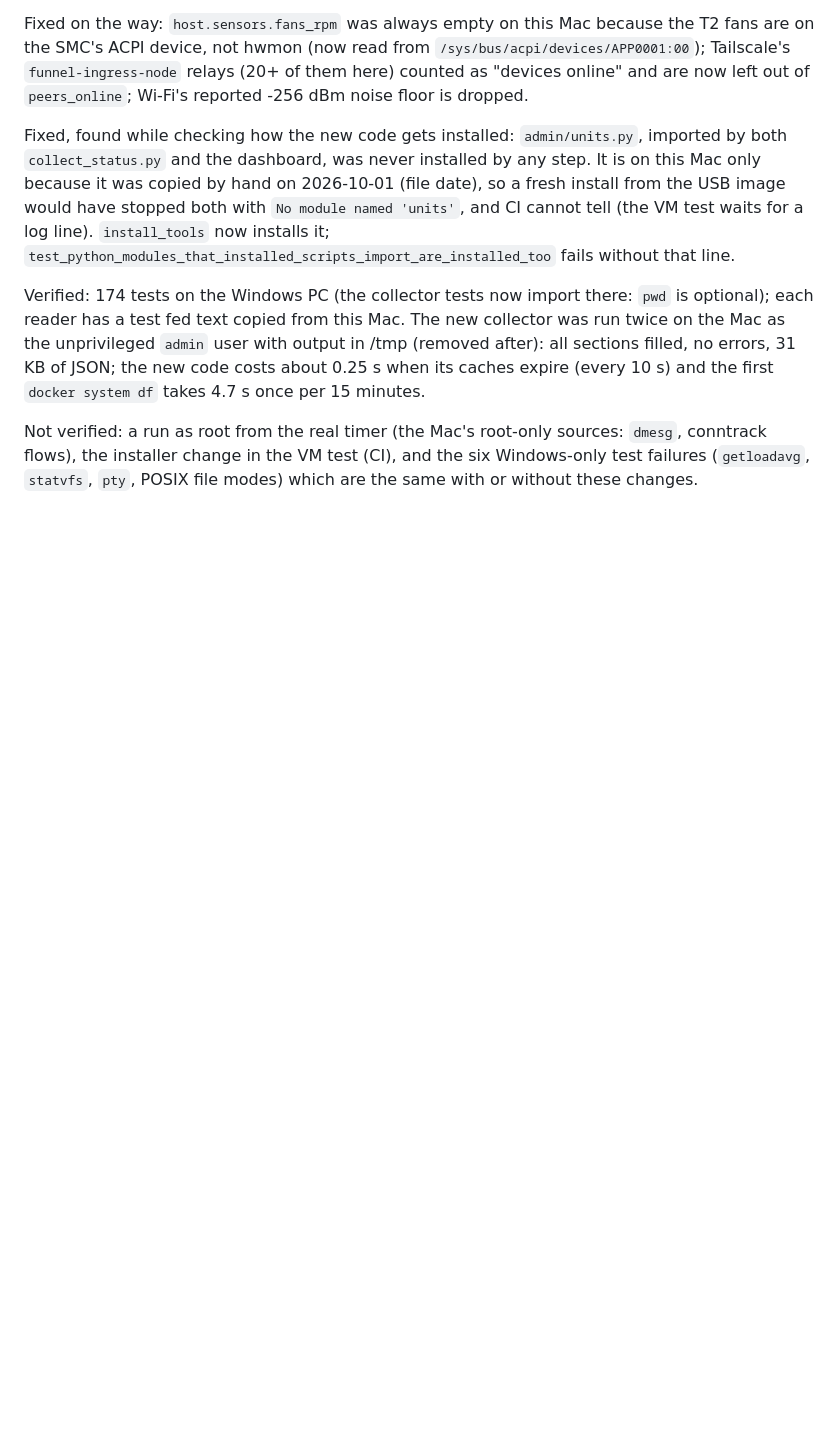
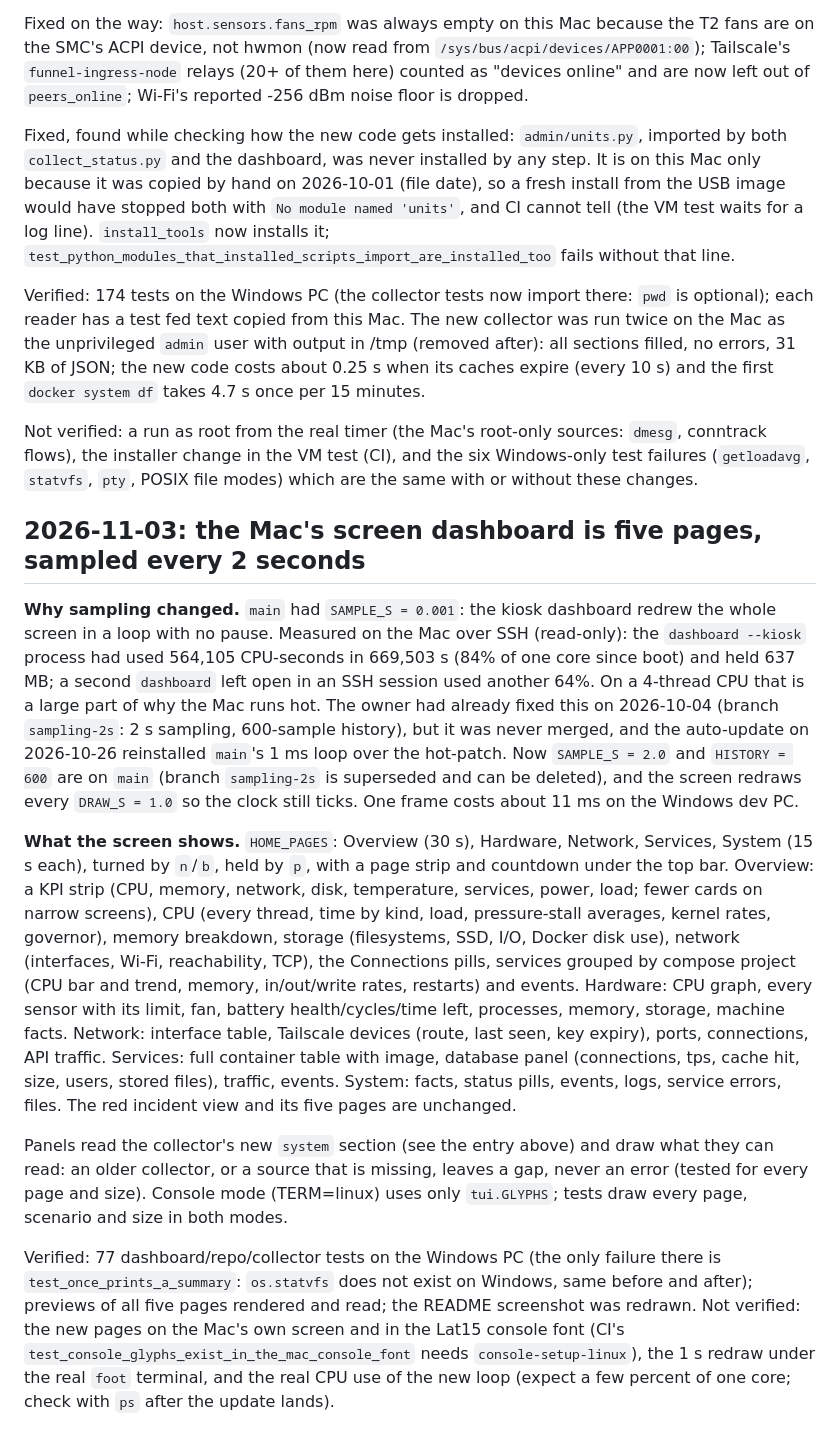
Before and after one commit to corund207/MacServer, a Markdown page: context/STATUS.md, the part around the change. GitHub-like rendering; blank space fills up the shorter version.

```diff
--- a/context/STATUS.md
+++ b/context/STATUS.md
@@ -786,3 +786,38 @@ on the Mac as the unprivileged `admin` user with output in /tmp (removed after):
 Not verified: a run as root from the real timer (the Mac's root-only sources: `dmesg`, conntrack
 flows), the installer change in the VM test (CI), and the six Windows-only test failures
 (`getloadavg`, `statvfs`, `pty`, POSIX file modes) which are the same with or without these changes.
+
+## 2026-11-03: the Mac's screen dashboard is five pages, sampled every 2 seconds
+
+**Why sampling changed.** `main` had `SAMPLE_S = 0.001`: the kiosk dashboard redrew the whole screen in a
+loop with no pause. Measured on the Mac over SSH (read-only): the `dashboard --kiosk` process had used
+564,105 CPU-seconds in 669,503 s (84% of one core since boot) and held 637 MB; a second `dashboard` left
+open in an SSH session used another 64%. On a 4-thread CPU that is a large part of why the Mac runs hot.
+The owner had already fixed this on 2026-10-04 (branch `sampling-2s`: 2 s sampling, 600-sample history),
+but it was never merged, and the auto-update on 2026-10-26 reinstalled `main`'s 1 ms loop over the hot-patch.
+Now `SAMPLE_S = 2.0` and `HISTORY = 600` are on `main` (branch `sampling-2s` is superseded and can be
+deleted), and the screen redraws every `DRAW_S = 1.0` so the clock still ticks. One frame costs about
+11 ms on the Windows dev PC.
+
+**What the screen shows.** `HOME_PAGES`: Overview (30 s), Hardware, Network, Services, System (15 s each),
+turned by `n`/`b`, held by `p`, with a page strip and countdown under the top bar. Overview: a KPI strip
+(CPU, memory, network, disk, temperature, services, power, load; fewer cards on narrow screens), CPU (every
+thread, time by kind, load, pressure-stall averages, kernel rates, governor), memory breakdown, storage
+(filesystems, SSD, I/O, Docker disk use), network (interfaces, Wi-Fi, reachability, TCP), the Connections
+pills, services grouped by compose project (CPU bar and trend, memory, in/out/write rates, restarts) and
+events. Hardware: CPU graph, every sensor with its limit, fan, battery health/cycles/time left, processes,
+memory, storage, machine facts. Network: interface table, Tailscale devices (route, last seen, key expiry),
+ports, connections, API traffic. Services: full container table with image, database panel (connections,
+tps, cache hit, size, users, stored files), traffic, events. System: facts, status pills, events, logs,
+service errors, files. The red incident view and its five pages are unchanged.
+
+Panels read the collector's new `system` section (see the entry above) and draw what they can read: an older
+collector, or a source that is missing, leaves a gap, never an error (tested for every page and size).
+Console mode (TERM=linux) uses only `tui.GLYPHS`; tests draw every page, scenario and size in both modes.
+
+Verified: 77 dashboard/repo/collector tests on the Windows PC (the only failure there is
+`test_once_prints_a_summary`: `os.statvfs` does not exist on Windows, same before and after); previews of
+all five pages rendered and read; the README screenshot was redrawn. Not verified: the new pages on the Mac's
+own screen and in the Lat15 console font (CI's `test_console_glyphs_exist_in_the_mac_console_font` needs
+`console-setup-linux`), the 1 s redraw under the real `foot` terminal, and the real CPU use of the new loop
+(expect a few percent of one core; check with `ps` after the update lands).
```
Also changed, not shown: docs/DEVELOPMENT.md (+7 -1 lines), docs/GUIDE.md (+30 -19 lines), docs/images/dashboard.png, 5 other files.
